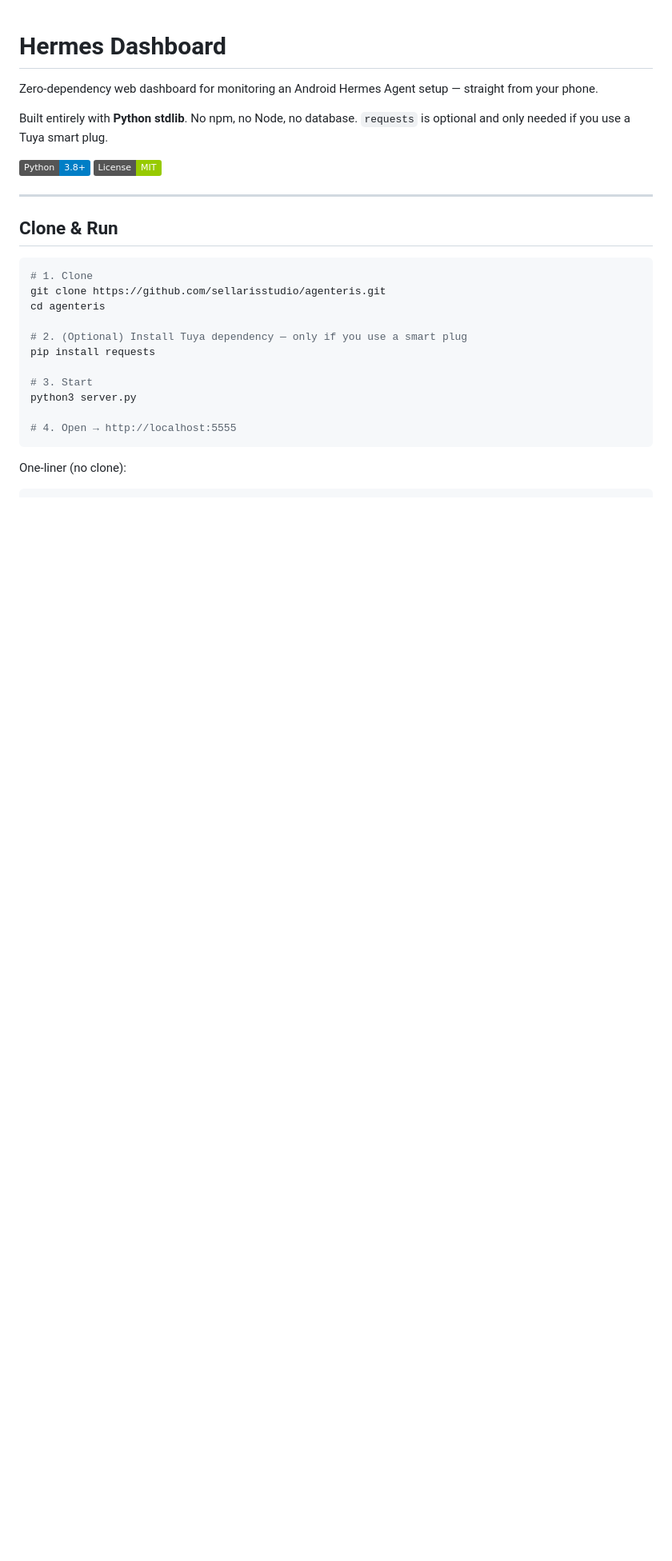
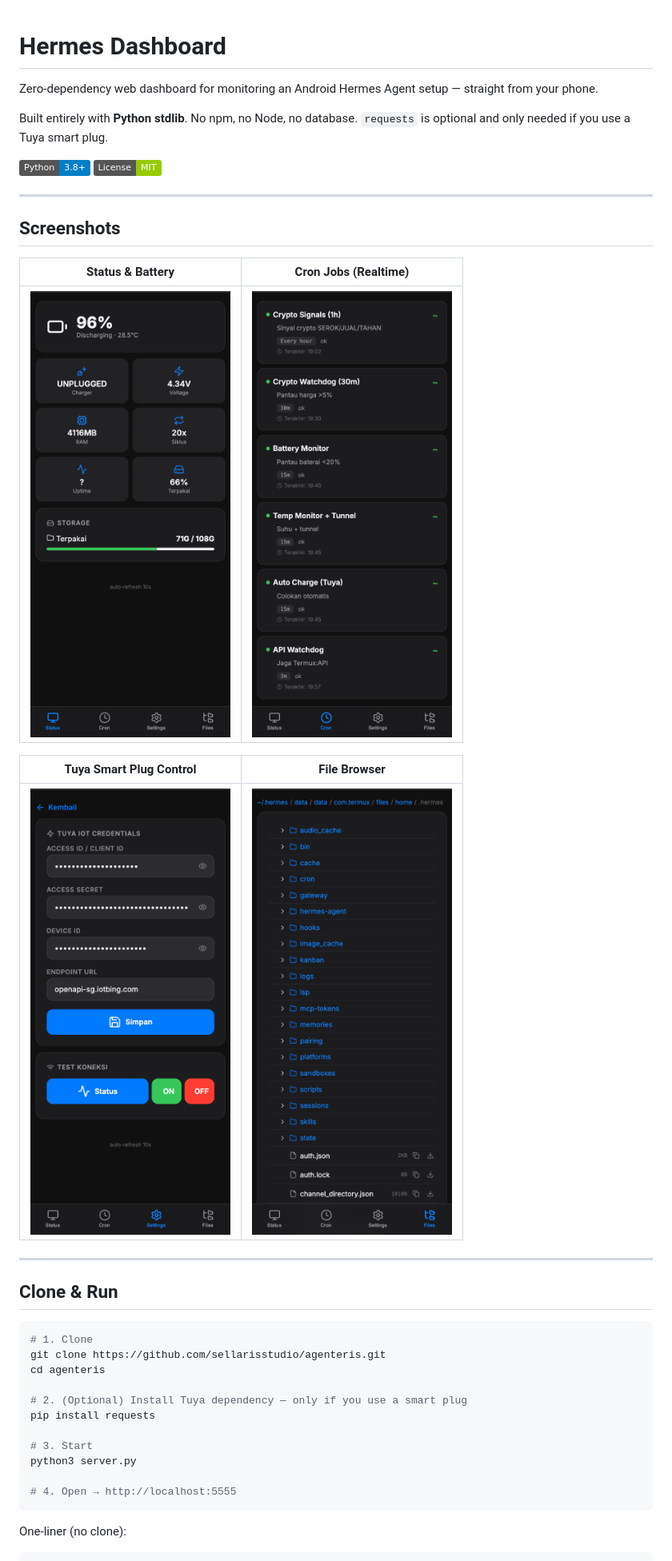
Before and after one commit to sellarisstudio/agenteris, a Markdown page: README.md, the part around the change. Shown at 80% size. Drawn GitHub-style; badges without logos; blank space fills up the shorter version.

Commit message:
README: add 2x2 demo screenshots

```diff
--- a/README.md
+++ b/README.md
@@ -5,6 +5,18 @@ Zero-dependency web dashboard for monitoring an Android Hermes Agent setup — s
 Built entirely with **Python stdlib**. No npm, no Node, no database. `requests` is optional and only needed if you use a Tuya smart plug.
 
 ![Python](https://img.shields.io/badge/Python-3.8%2B-blue) ![License](https://img.shields.io/badge/License-MIT-green)
+
+---
+
+## Screenshots
+
+| Status & Battery | Cron Jobs (Realtime) |
+|:----------------:|:--------------------:|
+| ![](demo1.png) | ![](demo2.png) |
+
+| Tuya Smart Plug Control | File Browser |
+|:-----------------------:|:------------:|
+| ![](demo3.png) | ![](demo4.png) |
 
 ---
 
```
